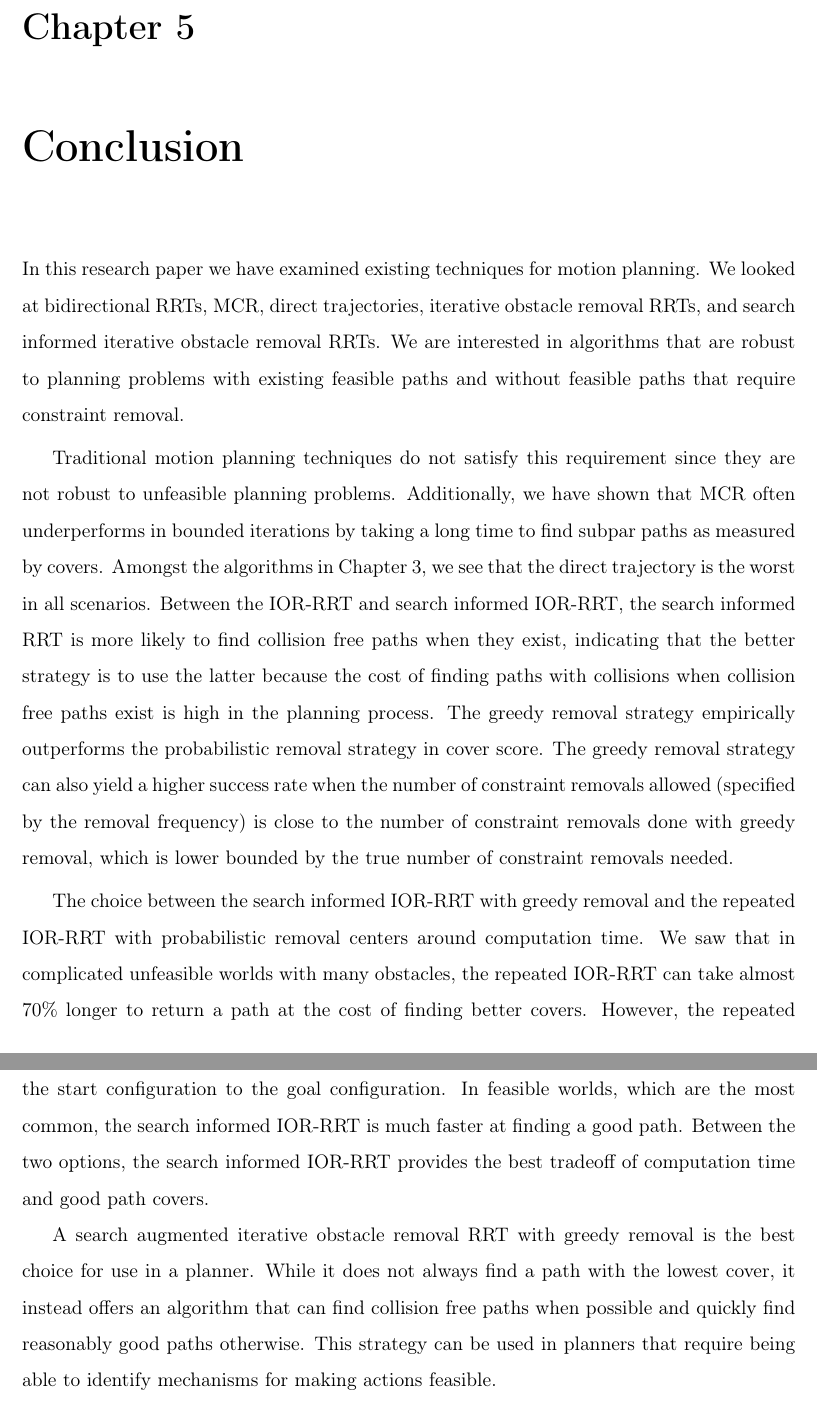
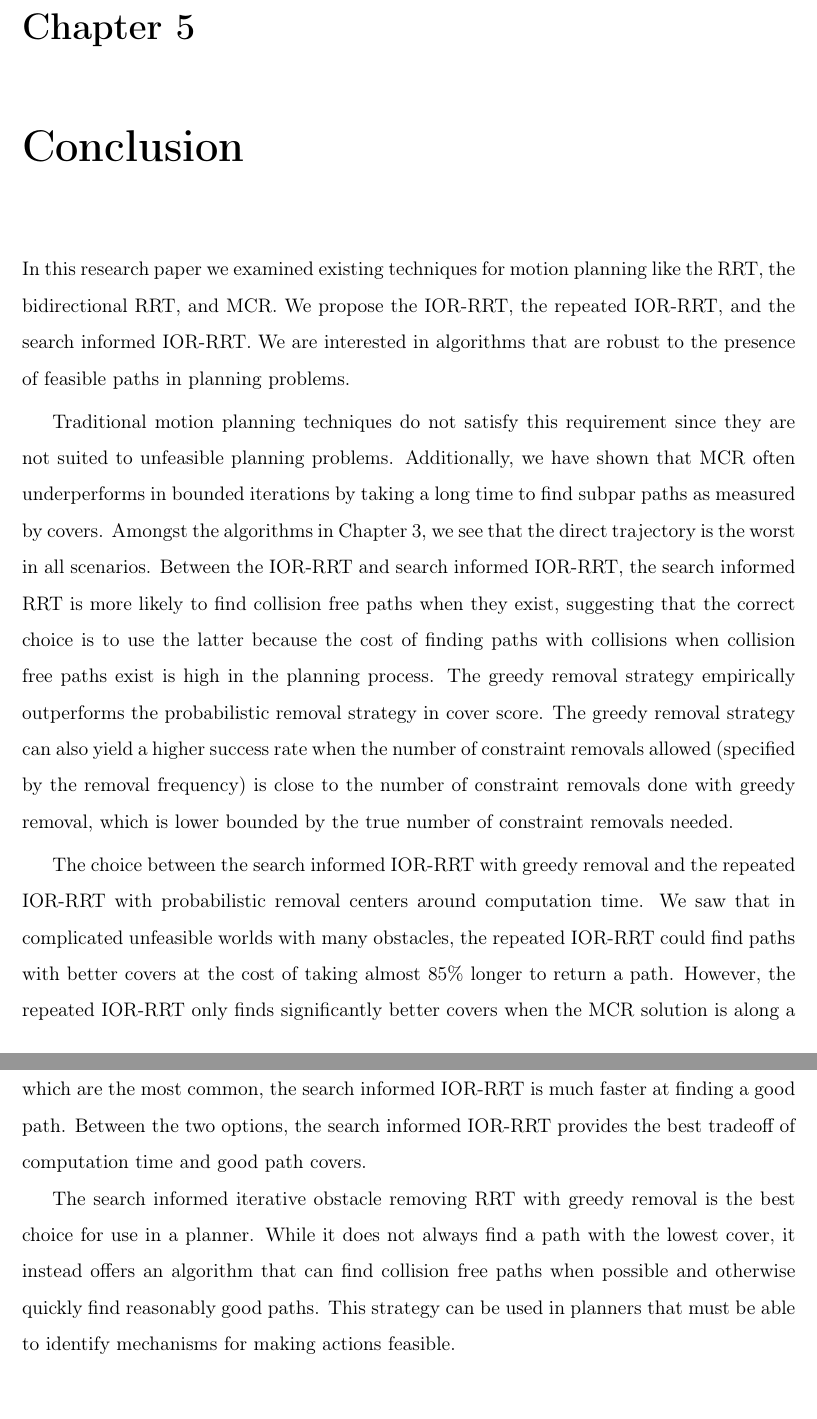
Before and after one commit to amruthv/meng-thesis, a LaTeX thesis (main.tex, which reads chap5.tex): two parts of pages 43 and 44 of 49, joined at a grey line, cut so that both start at the same text. Compiled offline with pdfLaTeX.

Commit message:
chap 5 edits

```diff
--- a/chap5.tex
+++ b/chap5.tex
@@ -1,8 +1,8 @@
 \chapter{Conclusion}
-In this research paper we have examined existing techniques for motion planning. We looked at bidirectional RRTs, MCR, direct trajectories, iterative obstacle removal RRTs, and search informed iterative obstacle removal RRTs. We are interested in algorithms that are robust to planning problems with existing feasible paths and without feasible paths that require constraint removal.
+In this research paper we examined existing techniques for motion planning like the RRT, the bidirectional RRT, and MCR. We propose the IOR-RRT, the repeated IOR-RRT, and the search informed IOR-RRT. We are interested in algorithms that are robust to the presence of feasible paths in planning problems.
 
-Traditional motion planning techniques do not satisfy this requirement since they are not robust to unfeasible planning problems. Additionally, we have shown that MCR often underperforms in bounded iterations by taking a long time to find subpar paths as measured by covers. Amongst the algorithms in Chapter \ref{chap:algos}, we see that the direct trajectory is the worst in all scenarios. Between the IOR-RRT and search informed IOR-RRT, the search informed RRT is more likely to find collision free paths when they exist, indicating that the better strategy is to use the latter because the cost of finding paths with collisions when collision free paths exist is high in the planning process. The greedy removal strategy empirically outperforms the probabilistic removal strategy in cover score. The greedy removal strategy can also yield a higher success rate when the number of constraint removals allowed (specified by the removal frequency) is close to the number of constraint removals done with greedy removal, which is lower bounded by the true number of constraint removals needed.
+Traditional motion planning techniques do not satisfy this requirement since they are not suited to unfeasible planning problems. Additionally, we have shown that MCR often underperforms in bounded iterations by taking a long time to find subpar paths as measured by covers. Amongst the algorithms in Chapter \ref{chap:algos}, we see that the direct trajectory is the worst in all scenarios. Between the IOR-RRT and search informed IOR-RRT, the search informed RRT is more likely to find collision free paths when they exist, suggesting that the correct choice is to use the latter because the cost of finding paths with collisions when collision free paths exist is high in the planning process. The greedy removal strategy empirically outperforms the probabilistic removal strategy in cover score. The greedy removal strategy can also yield a higher success rate when the number of constraint removals allowed (specified by the removal frequency) is close to the number of constraint removals done with greedy removal, which is lower bounded by the true number of constraint removals needed.
 
-The choice between the search informed IOR-RRT with greedy removal and the repeated IOR-RRT with probabilistic removal centers around computation time. We saw that in complicated unfeasible worlds with many obstacles, the repeated IOR-RRT can take almost 70\% longer to return a path at the cost of finding better covers. However, the repeated IOR-RRT only finds better covers when the MCR solution is along a non-greedy path from the start configuration to the goal configuration. In feasible worlds, which are the most common, the search informed IOR-RRT is much faster at finding a good path. Between the two options, the search informed IOR-RRT provides the best tradeoff of computation time and good path covers.
+The choice between the search informed IOR-RRT with greedy removal and the repeated IOR-RRT with probabilistic removal centers around computation time. We saw that in complicated unfeasible worlds with many obstacles, the repeated IOR-RRT could find paths with better covers at the cost of taking almost 85\% longer to return a path. However, the repeated IOR-RRT only finds significantly better covers when the MCR solution is along a non-greedy path from the start configuration to the goal configuration. In feasible worlds, which are the most common, the search informed IOR-RRT is much faster at finding a good path. Between the two options, the search informed IOR-RRT provides the best tradeoff of computation time and good path covers.
 
-A search augmented iterative obstacle removal RRT with greedy removal is the best choice for use in a planner. While it does not always find a path with the lowest cover, it instead offers an algorithm that can find collision free paths when possible and quickly find reasonably good paths otherwise. This strategy can be used in planners that require being able to identify mechanisms for making actions feasible.
+The search informed iterative obstacle removing RRT with greedy removal is the best choice for use in a planner. While it does not always find a path with the lowest cover, it instead offers an algorithm that can find collision free paths when possible and otherwise quickly find reasonably good paths. This strategy can be used in planners that must be able to identify mechanisms for making actions feasible.
```
